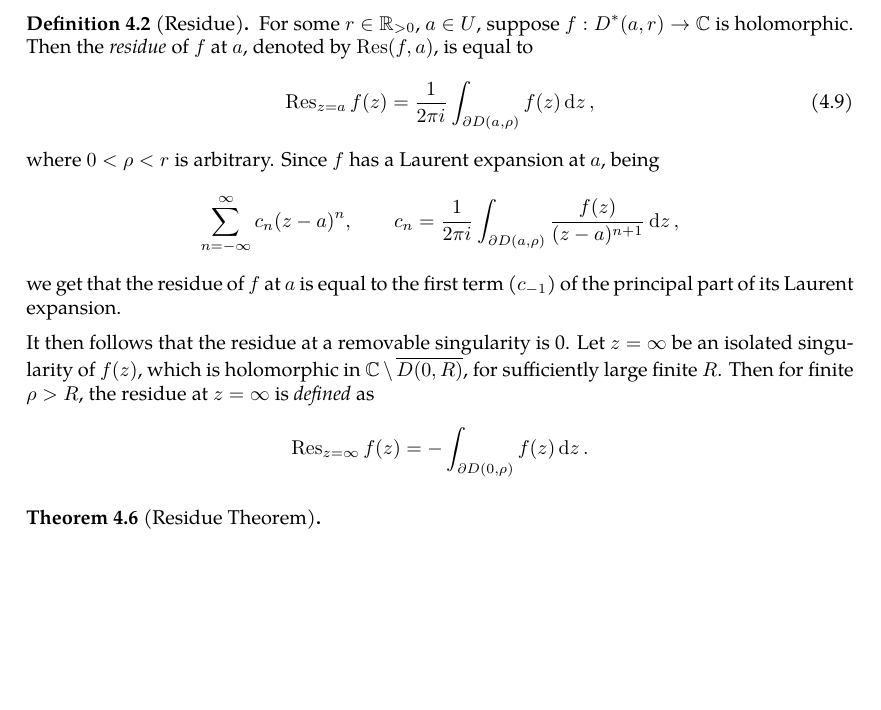
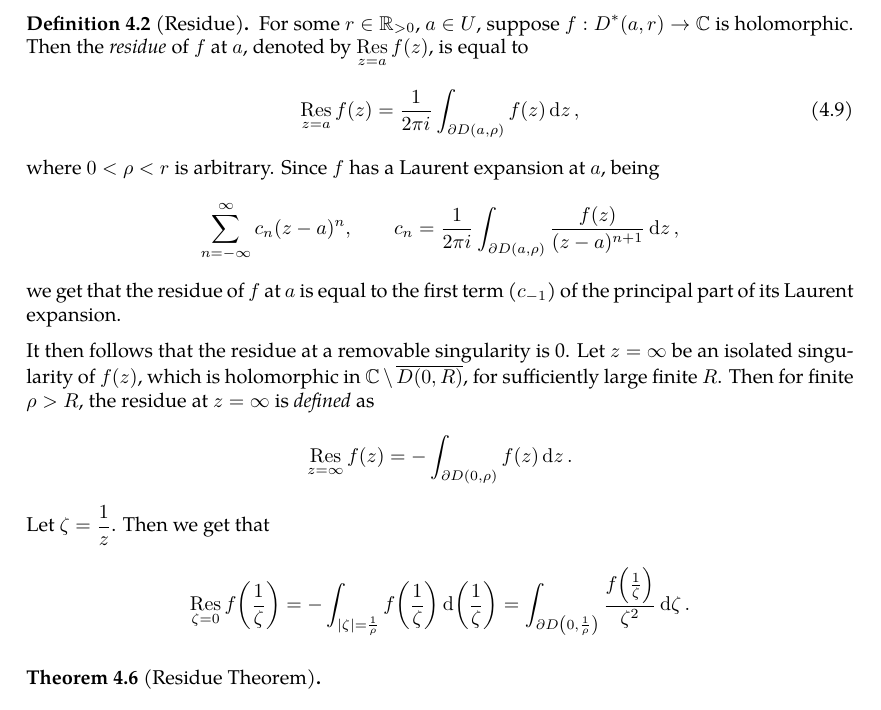
Before and after one commit to slipperking/complex-analysis-latex, a LaTeX document (main.tex): part of page 80 of 81, cut so that both start at the same text, the shorter picture padded with empty space. Compiled offline with pdfLaTeX.

Commit message:
overleaf_to_git (Sun Jun 29 22:48:37 2025 -0700): update main.tex from r15912 to r15933

```diff
--- a/main.tex
+++ b/main.tex
@@ -77,6 +77,7 @@
 \newcommand{\riemannsphere}{\widehat{\mathbb{C}}}
 \newcommand{\chpref}[1]{\hyperref[#1]{\S\,\ref*{#1}}}
 
+\DeclareMathOperator*{\residue}{Res}
 \title{Complex Analysis}
 \author{Slipper King}
 \date{May 2025}
@@ -2001,12 +2002,13 @@ Let \(f(z)\) be rational, written as \(f(z)=\frac{p(z)}{q(z)}\), where \(p\) and
 \subsection{The Residue Theorem}\label{sec:cauchyresiduetheorem}
 After Riemann and Weierstrass refined the understanding of analytic functions and the formal characterization of Jordan curves, the Cauchy Residue Theorem was consequently formalized. Cauchy had the informal notion of a residue, which we will now formally introduce.
 \begin{definition}[Residue]\label{def:residue}
-    For some \(r\in\mathbb{R}_{>0}\), \(a\in U\), suppose \(f:D^*(a,r)\to \mathbb{C}\) is holomorphic. Then the \textit{residue} of \(f\) at \(a\), denoted by \(\Res(f,a)\), is equal to \begin{equation}
-        \Res_{z=a}f(z)=\frac{1}{2\pi i}\int_{\partial D(a,\rho)}f(z)\ddz,\label{eq:residue}
+    For some \(r\in\mathbb{R}_{>0}\), \(a\in U\), suppose \(f:D^*(a,r)\to \mathbb{C}\) is holomorphic. Then the \textit{residue} of \(f\) at \(a\), denoted by \(\residue_{z=a}f(z)\), is equal to \begin{equation}
+        \residue_{z=a}f(z)=\frac{1}{2\pi i}\int_{\partial D(a,\rho)}f(z)\ddz,\label{eq:residue}
     \end{equation}
     where \(0<\rho<r\) is arbitrary. Since \(f\) has a Laurent expansion at \(a\), being \[\sum_{n=-\infty}^\infty c_n(z-a)^n,\qquad c_n=\frac{1}{2\pi i}\int_{\partial D(a,\rho)}\frac{f(z)}{(z-a)^{n+1}}\ddz,\] we get that the residue of \(f\) at \(a\) is equal to the first term (\(c_{-1}\)) of the principal part of its Laurent expansion.
 \end{definition}
-It then follows that the residue at a removable singularity is 0. Let \(z=\infty\) be an isolated singularity of \(f(z)\), which is holomorphic in \(\mathbb{C}\setminus\overline{D(0,R)}\), for sufficiently large finite \(R\). Then for finite \(\rho>R\), the residue at \(z=\infty\) is \textit{defined} as \[\Res_{z=\infty}f(z)=-\int_{\partial D(0,\rho)}f(z)\ddz.\]
+It then follows that the residue at a removable singularity is 0. Let \(z=\infty\) be an isolated singularity of \(f(z)\), which is holomorphic in \(\mathbb{C}\setminus\overline{D(0,R)}\), for sufficiently large finite \(R\). Then for finite \(\rho>R\), the residue at \(z=\infty\) is \textit{defined} as \[\residue_{z=\infty}f(z)=-\int_{\partial D(0,\rho)}f(z)\ddz.\]
+Let \(\zeta=\frac{1}{z}\). Then we get that \[\residue_{\zeta=0}f\qty(\frac{1}{\zeta})=-\int_{|\zeta|=\frac{1}{\rho}}f\qty(\frac{1}{\zeta})\dd(\frac{1}{\zeta})=\int_{\partial D\qty(0,\frac{1}{\rho})}\frac{f\qty(\frac{1}{\zeta})}{\zeta^2}\ddzeta.\]
 \begin{theorem}[Residue Theorem]\label{thm:residue}
 
 \end{theorem}
```
